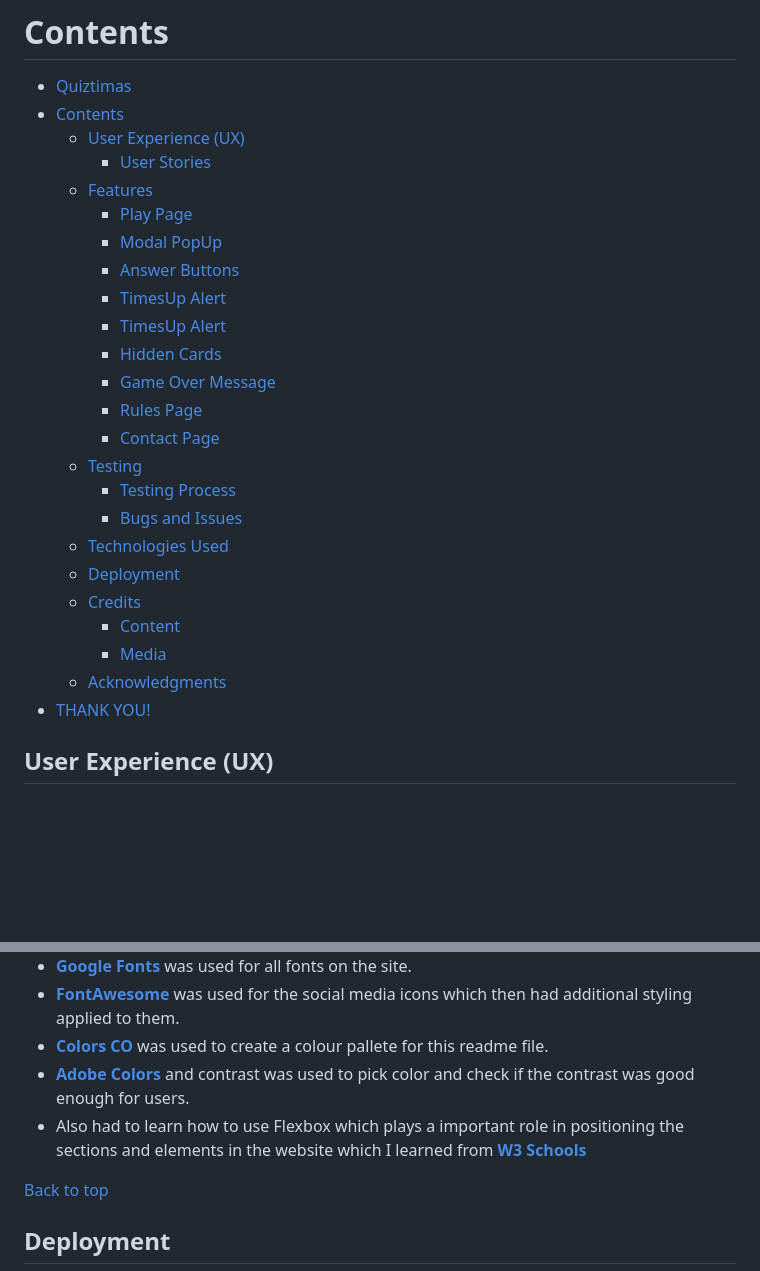
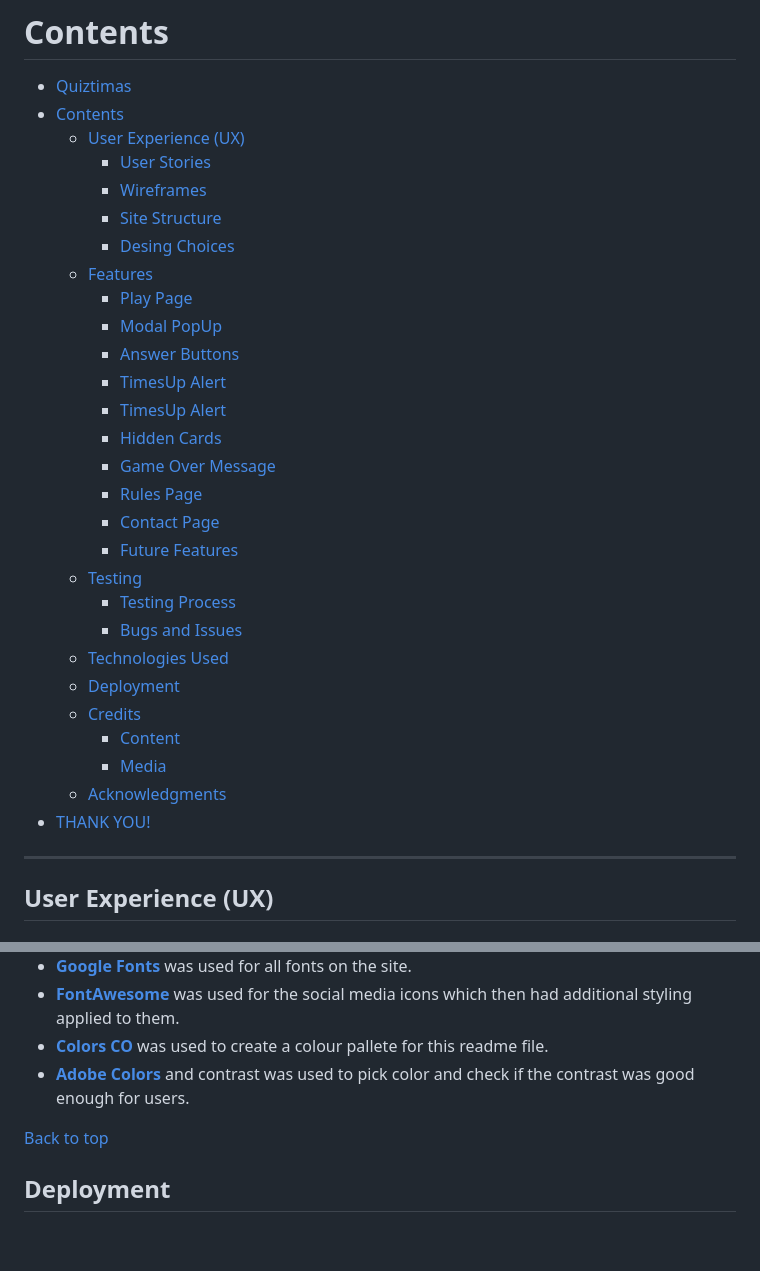
Before and after one commit to Cesargarciajr/QuizTmas, a Markdown page: README.md, 2 parts joined by grey strips. GitHub-like rendering; blank space fills up the shorter version.

Commit message:
Updated content table for readmefile and structure

```diff
--- a/README.md
+++ b/README.md
@@ -14,6 +14,9 @@ This game was developed to challange your knowledge with fun fact about Christma
 - [Contents](#contents)
   - [User Experience (UX)](#user-experience-ux)
     - [User Stories](#user-stories)
+    - [Wireframes](#wireframes)
+    - [Site Structure](#site-structure)
+    - [Desing Choices](#design-choices)
   - [Features](#features)
     - [Play Page](#play-page)
     - [Modal PopUp](#modal-popup)
@@ -24,6 +27,7 @@ This game was developed to challange your knowledge with fun fact about Christma
     - [Game Over Message](#game-over-message)
     - [Rules Page](#rules-page)
     - [Contact Page](#contact-page)
+    - [Future Features](#future-features)
   - [Testing](#testing)
     - [Testing Process](#testing-process)
     - [Bugs and Issues](#bugs-and-issues)
@@ -35,8 +39,7 @@ This game was developed to challange your knowledge with fun fact about Christma
   - [Acknowledgments](#acknowledgments)
 - [THANK YOU!](#thank-you)
 
-
-
+___
 
 
 ## User Experience (UX)
@@ -189,7 +192,6 @@ I used the following technologies, platforms and support in building my project:
 - [**FontAwesome**](https://fontawesome.com/) was used for the social media icons which then had additional styling applied to them.
 - [**Colors CO**](https://coolors.co/) was used to create a colour pallete for this readme file.
 - [**Adobe Colors**](https://color.adobe.com/pt/create/color-contrast-analyzer) and contrast was used to pick color and check if the contrast was good enough for users.
-- Also had to learn how to use Flexbox which plays a important role in positioning the sections and elements in the website which I learned from [**W3 Schools**](https://www.w3schools.com/default.asp)
 
 [Back to top](<#contents>)
 
```
